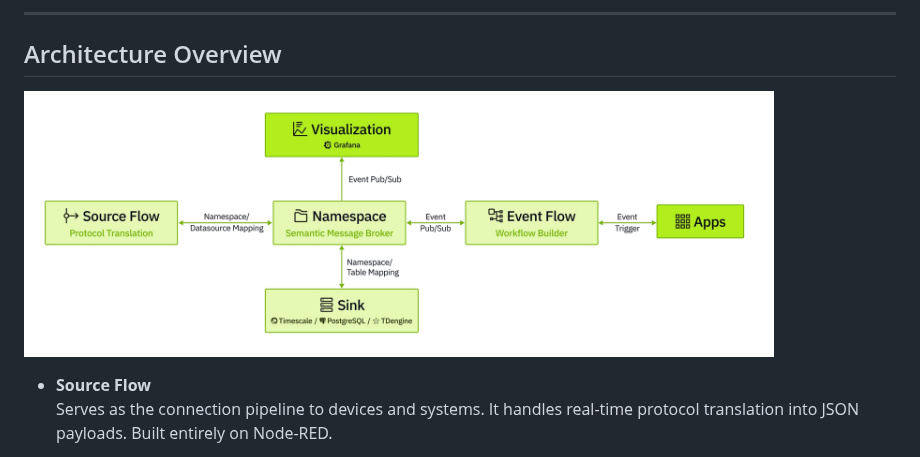
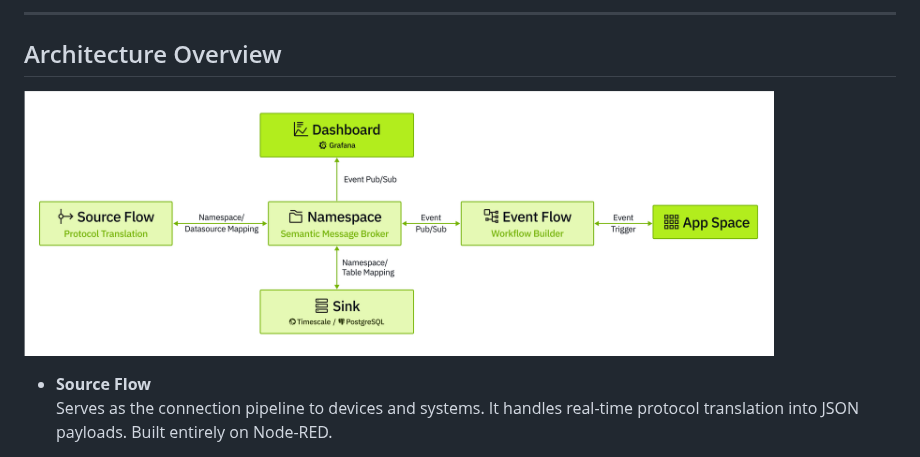
Before and after one commit to leekaize/supOS-CE, a Markdown page: README.md, the part around the change. Rendered like a GitHub page.

```diff
--- a/README.md
+++ b/README.md
@@ -11,7 +11,7 @@
 ---
 
 ## Architecture Overview
-<img width="750" src="./image/func.jpg" />
+<img width="750" src="./image/function_update.png" />
 
 - **Source Flow**
   Serves as the connection pipeline to devices and systems. It handles real-time protocol translation into JSON payloads. Built entirely on Node-RED.
```
